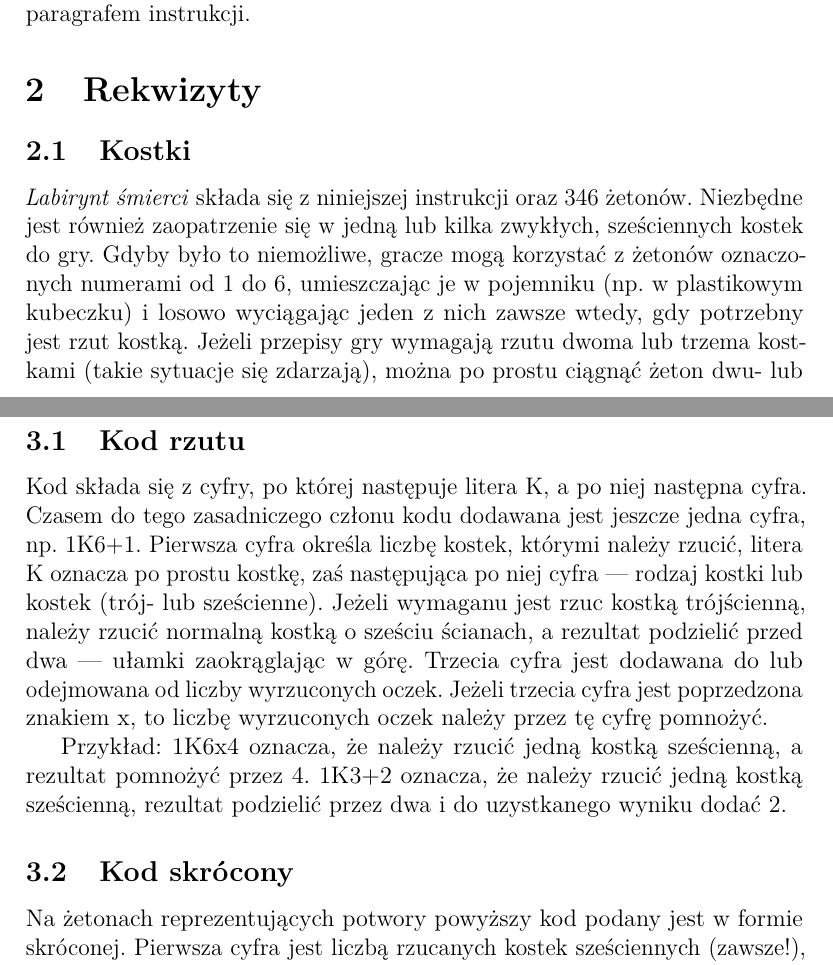
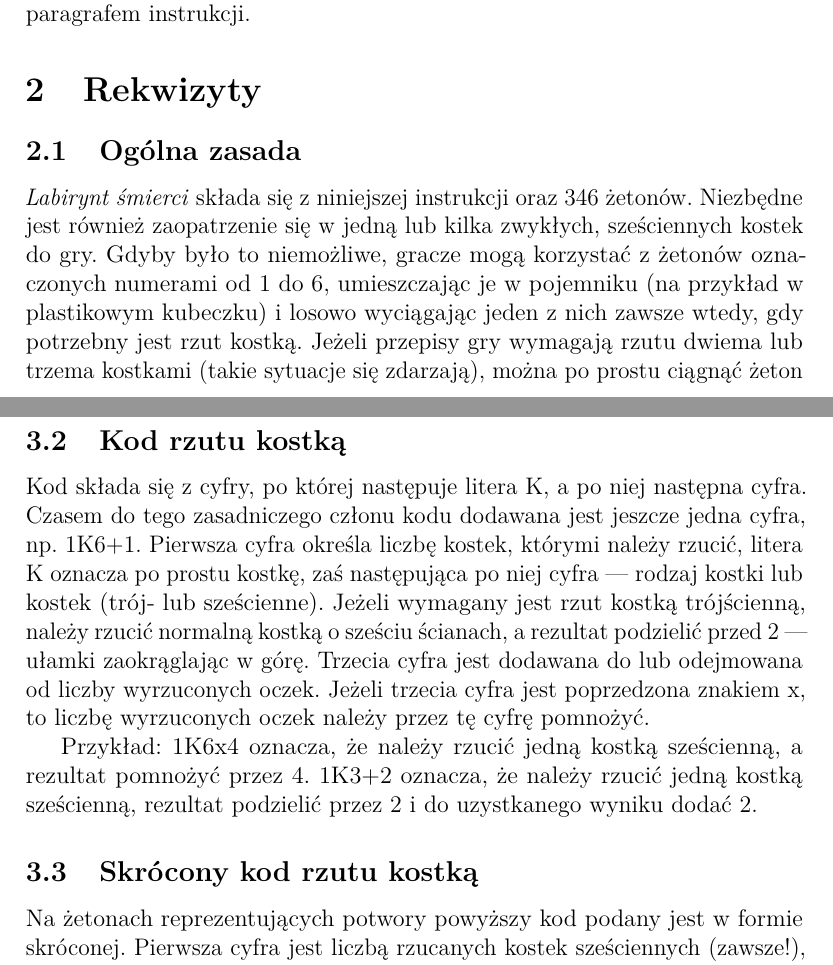
Before and after one commit to mystikolaos/labirynt, a LaTeX document (src/labirynt_smierci.tex, which reads src/02_rekwizyty.tex, src/03_rzuty_kostka.tex): two parts of pages 3 and 5 of 6, joined at a grey line, cut so that both start at the same text. Compiled offline with pdfLaTeX.

Commit message:
Improve titles and text consistency

```diff
--- a/src/02_rekwizyty.tex
+++ b/src/02_rekwizyty.tex
@@ -1,10 +1,10 @@
 \section{Rekwizyty}
 
-\subsection{Kostki}
+\subsection{Ogólna zasada}
 \textit{Labirynt śmierci} składa się z niniejszej instrukcji oraz 346 żetonów.
 Niezbędne jest również zaopatrzenie się w jedną lub kilka zwykłych, sześciennych kostek do gry.
-Gdyby było to niemożliwe, gracze mogą korzystać z żetonów oznaczonych numerami od 1 do 6, umieszczając je w pojemniku (np. w plastikowym kubeczku) i losowo wyciągając jeden z nich zawsze wtedy, gdy potrzebny jest rzut kostką.
-Jeżeli przepisy gry wymagają rzutu dwoma lub trzema kostkami (takie sytuacje się zdarzają), można po prostu ciągnąć żeton dwu- lub trzykrotnie.
+Gdyby było to niemożliwe, gracze mogą korzystać z żetonów oznaczonych numerami od 1 do 6, umieszczając je w pojemniku (na przykład w plastikowym kubeczku) i losowo wyciągając jeden z nich zawsze wtedy, gdy potrzebny jest rzut kostką.
+Jeżeli przepisy gry wymagają rzutu dwiema lub trzema kostkami (takie sytuacje się zdarzają), można po prostu ciągnąć żeton dwu- lub trzykrotnie.
 Należy jednak przy tym pamiętać, aby po każdym wyciągnięciu żeton wrócił z powrotem do pojemnika.
 
 \subsection{Plansza}
--- a/src/03_rzuty_kostka.tex
+++ b/src/03_rzuty_kostka.tex
@@ -2,15 +4,15 @@
 Gracze często będą musieli rzucać jedną lub kilkoma kostkami. Ich liczba oraz rodzaj określony będzie przy pomocy kodu.
 
-\subsection{Kod rzutu}
+\subsection{Kod rzutu kostką}
 Kod składa się z cyfry, po której następuje litera K, a po niej następna cyfra.
 Czasem do tego zasadniczego członu kodu dodawana jest jeszcze jedna cyfra, np. 1K6+1.
 Pierwsza cyfra określa liczbę kostek, którymi należy rzucić, litera K oznacza po prostu kostkę, zaś następująca po niej cyfra~--- rodzaj kostki lub kostek (trój- lub sześcienne).
-Jeżeli wymaganu jest rzuc kostką trójścienną, należy rzucić normalną kostką o sześciu ścianach, a rezultat podzielić przed dwa~--- ułamki zaokrąglając w górę.
+Jeżeli wymagany jest rzut kostką trójścienną, należy rzucić normalną kostką o sześciu ścianach, a rezultat podzielić przed 2~--- ułamki zaokrąglając w górę.
 Trzecia cyfra jest dodawana do lub odejmowana od liczby wyrzuconych oczek.
 Jeżeli trzecia cyfra jest poprzedzona znakiem x, to liczbę wyrzuconych oczek należy przez tę cyfrę pomnożyć.
 
 Przykład: 1K6x4 oznacza, że należy rzucić jedną kostką sześcienną, a rezultat pomnożyć przez 4.
-1K3+2 oznacza, że należy rzucić jedną kostką sześcienną, rezultat podzielić przez dwa i do uzystkanego wyniku dodać 2.
+1K3+2 oznacza, że należy rzucić jedną kostką sześcienną, rezultat podzielić przez 2 i do uzystkanego wyniku dodać 2.
 
-\subsection{Kod skrócony}
+\subsection{Skrócony kod rzutu kostką}
 Na żetonach reprezentujących potwory powyższy kod podany jest w formie skróconej. Pierwsza cyfra jest liczbą rzucanych kostek sześciennych (zawsze!), zaś druga powinna być dodana do liczby wyrzuconych oczek, np. 1+1 oznacza to samo co 1K6+1.
```
Also changed, not shown: src/02_rekwizyty.tex (4 more changed lines), src/03_rzuty_kostka.tex (2 more changed lines).
